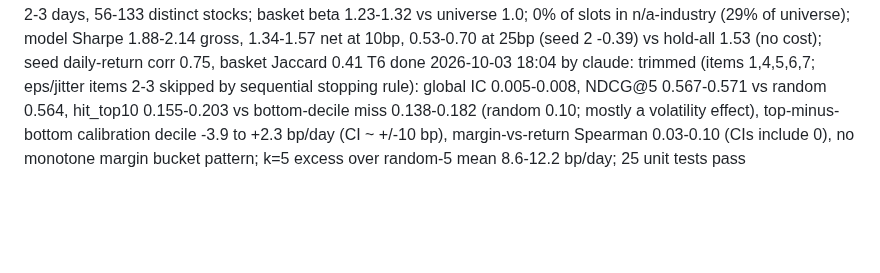
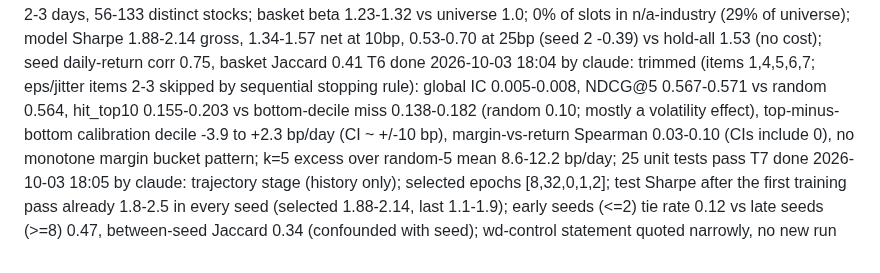
Before and after one commit to acm-research-f26/Hypershift, a Markdown page: docs/phase1_5a/PROGRESS.md, the part around the change. GitHub-like rendering; blank space fills up the shorter version.

Commit message:
feat(phase1.5a): epoch trajectory, seed stability, wd-control statement
Co-Authored-By: Claude Sonnet <noreply@anthropic.com>

```diff
--- a/docs/phase1_5a/PROGRESS.md
+++ b/docs/phase1_5a/PROGRESS.md
@@ -12,3 +12,4 @@ T5 done 2026-10-03 17:56 by claude: nulls full (B=10000/2000, 5000 boot); family
 T3 done 2026-10-03 17:59 by claude: integrity stage; existing data tests 15 passed; 0 duplicate series; 0 selected stock-days with fill in window; stale-in-basket 2-4 per seed (P&L share -0.3%); 2 stock-days |ret|>0.2 in baskets, SYX 2017-03-27 +36.8% in all 5 seeds = ~20% of total P&L (no reversal; retrospective Sharpe without that day 1.61-1.70 for seeds 0-2); unverified against external source
 T4 done 2026-10-03 18:00 by claude: trimmed (items 1,2,5 + gross/net model vs hold-all; items 3-4 skipped by sequential stopping rule): mean day-to-day Jaccard 0.56-0.71, median spell 2-3 days, 56-133 distinct stocks; basket beta 1.23-1.32 vs universe 1.0; 0% of slots in n/a-industry (29% of universe); model Sharpe 1.88-2.14 gross, 1.34-1.57 net at 10bp, 0.53-0.70 at 25bp (seed 2 -0.39) vs hold-all 1.53 (no cost); seed daily-return corr 0.75, basket Jaccard 0.41
 T6 done 2026-10-03 18:04 by claude: trimmed (items 1,4,5,6,7; eps/jitter items 2-3 skipped by sequential stopping rule): global IC 0.005-0.008, NDCG@5 0.567-0.571 vs random 0.564, hit_top10 0.155-0.203 vs bottom-decile miss 0.138-0.182 (random 0.10; mostly a volatility effect), top-minus-bottom calibration decile -3.9 to +2.3 bp/day (CI ~ +/-10 bp), margin-vs-return Spearman 0.03-0.10 (CIs include 0), no monotone margin bucket pattern; k=5 excess over random-5 mean 8.6-12.2 bp/day; 25 unit tests pass
+T7 done 2026-10-03 18:05 by claude: trajectory stage (history only); selected epochs [8,32,0,1,2]; test Sharpe after the first training pass already 1.8-2.5 in every seed (selected 1.88-2.14, last 1.1-1.9); early seeds (<=2) tie rate 0.12 vs late seeds (>=8) 0.47, between-seed Jaccard 0.34 (confounded with seed); wd-control statement quoted narrowly, no new run
```
Also changed, not shown: docs/figures/phase1_5a_trajectory.png (added), 2 other files.
